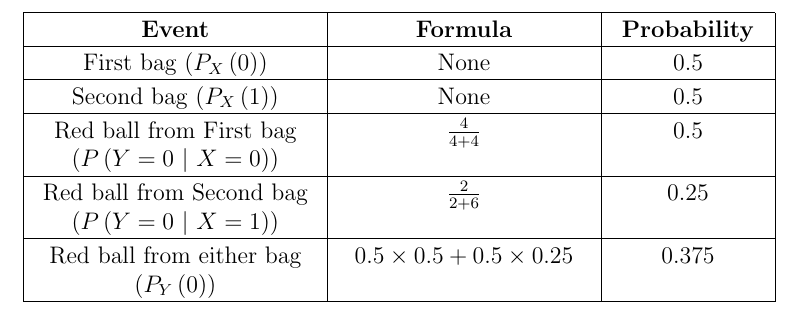
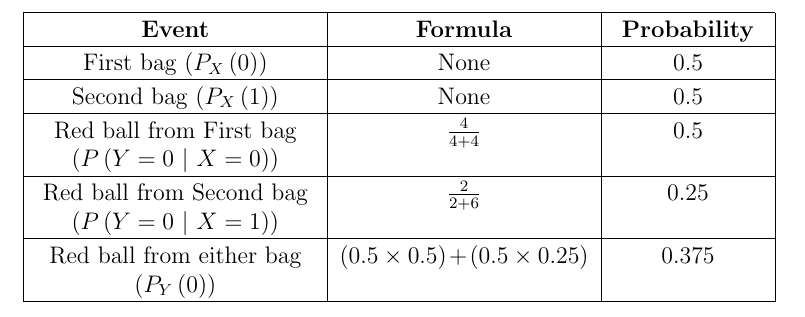
Before and after one commit to Abhay478/AI1110_Assignments, a LaTeX problem sheet (Assignment 7/table/assig7_table.tex): part of the page, cut so that both start at the same text. Compiled offline with pdfLaTeX.

Commit message:
Add files via upload

```diff
--- a/Assignment 7/table/assig7_table.tex
+++ b/Assignment 7/table/assig7_table.tex
@@ -241,7 +241,7 @@
 	 \multicolumn{1}{|p{\gnumericColA}|}%
 	{\gnumericPB{\centering}Red ball from either bag \brak{\rpr{Y}{0}}}
 	&\multicolumn{1}{p{\gnumericColB}|}%
-	{\gnumericPB{\centering}$0.5 \times 0.5 + 0.5 \times 0.25$}
+	{\gnumericPB{\centering}$\brak{0.5 \times 0.5} + \brak{0.5 \times 0.25}$}
 	&\multicolumn{1}{p{\gnumericColC}|}%
 	{\gnumericPB{\centering}0.375}
 	\\
```
Also changed, not shown: Assignment 7/table/assig7_table.pdf.
